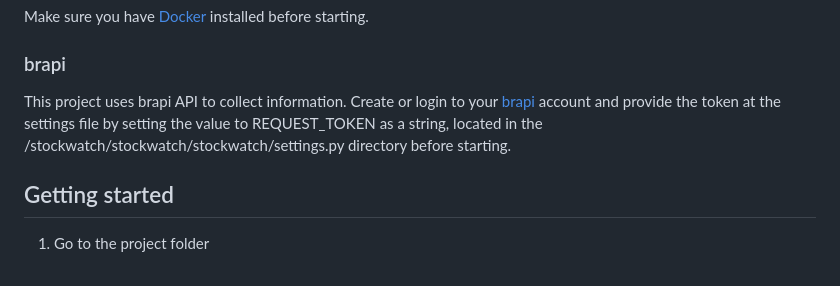
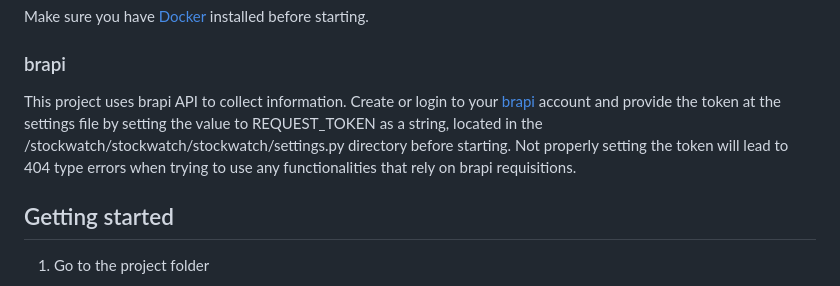
Before and after one commit to henriqbc/stockwatch, a Markdown page: README.md, the part around the change. Drawn GitHub-style.

```diff
--- a/README.md
+++ b/README.md
@@ -12,7 +12,7 @@ Make sure you have [Docker](https://www.docker.com/) installed before starting.
 
 ### brapi
 
-This project uses brapi API to collect information. Create or login to your [brapi](https://brapi.dev/) account and provide the token at the settings file by setting the value to REQUEST_TOKEN as a string, located in the /stockwatch/stockwatch/stockwatch/settings.py directory before starting.
+This project uses brapi API to collect information. Create or login to your [brapi](https://brapi.dev/) account and provide the token at the settings file by setting the value to REQUEST_TOKEN as a string, located in the /stockwatch/stockwatch/stockwatch/settings.py directory before starting. Not properly setting the token will lead to 404 type errors when trying to use any functionalities that rely on brapi requisitions.
 
 ## Getting started
 
```
